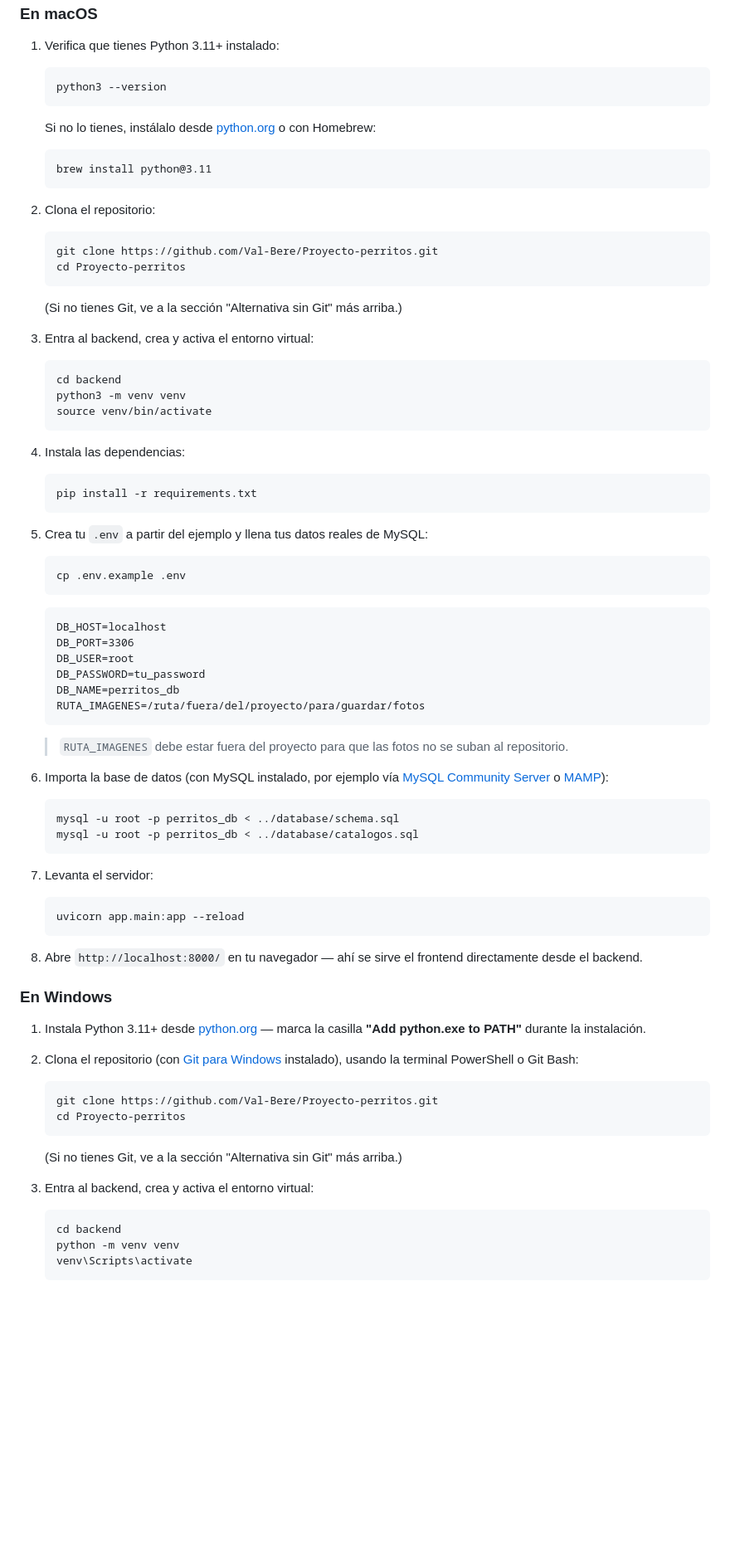
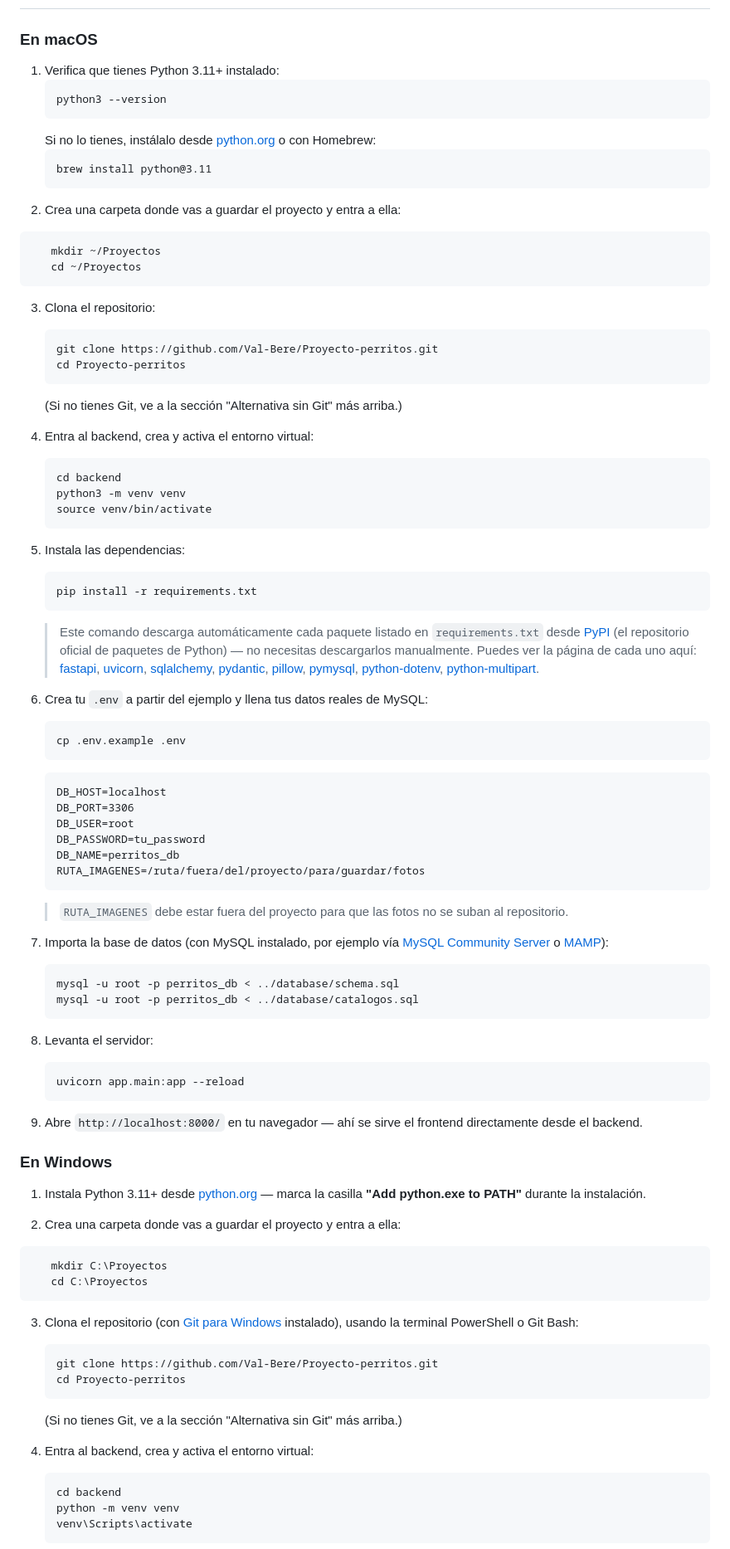
Before and after one commit to Val-Bere/Proyecto-perritos, a Markdown page: README.md, the part around one of its changes. Shown at 83% size. Drawn GitHub-style; blank space fills up the shorter version.

Commit message:
Revise README with updated tech stack and steps
Updated technology stack and installation instructions with links.

````diff
--- a/README.md
+++ b/README.md
@@ -75,27 +74,33 @@ Desde aquí, continúa con el paso **2 en adelante** de la sección "Instalació
    ```
    brew install python@3.11
    ```
+2. Crea una carpeta donde vas a guardar el proyecto y entra a ella:
+```
+   mkdir ~/Proyectos
+   cd ~/Proyectos
+```
 
-2. Clona el repositorio:
+3. Clona el repositorio:
    ```
    git clone https://github.com/Val-Bere/Proyecto-perritos.git
    cd Proyecto-perritos
    ```
    (Si no tienes Git, ve a la sección "Alternativa sin Git" más arriba.)
 
-3. Entra al backend, crea y activa el entorno virtual:
+4. Entra al backend, crea y activa el entorno virtual:
    ```
    cd backend
    python3 -m venv venv
    source venv/bin/activate
    ```
 
-4. Instala las dependencias:
+5. Instala las dependencias:
    ```
    pip install -r requirements.txt
    ```
+      > Este comando descarga automáticamente cada paquete listado en `requirements.txt` desde [PyPI](https://pypi.org/) (el repositorio oficial de paquetes de Python) — no necesitas descargarlos manualmente. Puedes ver la página de cada uno aquí: [fastapi](https://pypi.org/project/fastapi/), [uvicorn](https://pypi.org/project/uvicorn/), [sqlalchemy](https://pypi.org/project/SQLAlchemy/), [pydantic](https://pypi.org/project/pydantic/), [pillow](https://pypi.org/project/pillow/), [pymysql](https://pypi.org/project/PyMySQL/), [python-dotenv](https://pypi.org/project/python-dotenv/), [python-multipart](https://pypi.org/project/python-multipart/).
 
-5. Crea tu `.env` a partir del ejemplo y llena tus datos reales de MySQL:
+6. Crea tu `.env` a partir del ejemplo y llena tus datos reales de MySQL:
    ```
    cp .env.example .env
    ```
@@ -109,31 +114,37 @@ Desde aquí, continúa con el paso **2 en adelante** de la sección "Instalació
    ```
    > `RUTA_IMAGENES` debe estar fuera del proyecto para que las fotos no se suban al repositorio.
 
-6. Importa la base de datos (con MySQL instalado, por ejemplo vía [MySQL Community Server](https://dev.mysql.com/downloads/mysql/) o [MAMP](https://www.mamp.info/)):
+7. Importa la base de datos (con MySQL instalado, por ejemplo vía [MySQL Community Server](https://dev.mysql.com/downloads/mysql/) o [MAMP](https://www.mamp.info/)):
    ```
    mysql -u root -p perritos_db < ../database/schema.sql
    mysql -u root -p perritos_db < ../database/catalogos.sql
    ```
 
-7. Levanta el servidor:
+8. Levanta el servidor:
    ```
    uvicorn app.main:app --reload
    ```
 
-8. Abre `http://localhost:8000/` en tu navegador — ahí se sirve el frontend directamente desde el backend.
+9. Abre `http://localhost:8000/` en tu navegador — ahí se sirve el frontend directamente desde el backend.
 
 ### En Windows
 
 1. Instala Python 3.11+ desde [python.org](https://www.python.org/downloads/windows/) — marca la casilla **"Add python.exe to PATH"** durante la instalación.
 
-2. Clona el repositorio (con [Git para Windows](https://git-scm.com/download/win) instalado), usando la terminal PowerShell o Git Bash:
+2. Crea una carpeta donde vas a guardar el proyecto y entra a ella:
+```
+   mkdir C:\Proyectos
+   cd C:\Proyectos
+```
+
+3. Clona el repositorio (con [Git para Windows](https://git-scm.com/download/win) instalado), usando la terminal PowerShell o Git Bash:
    ```
    git clone https://github.com/Val-Bere/Proyecto-perritos.git
    cd Proyecto-perritos
    ```
    (Si no tienes Git, ve a la sección "Alternativa sin Git" más arriba.)
 
-3. Entra al backend, crea y activa el entorno virtual:
+4. Entra al backend, crea y activa el entorno virtual:
    ```
    cd backend
    python -m venv venv
````
Also changed, not shown: other parts of README.md (+9 -10 lines).
